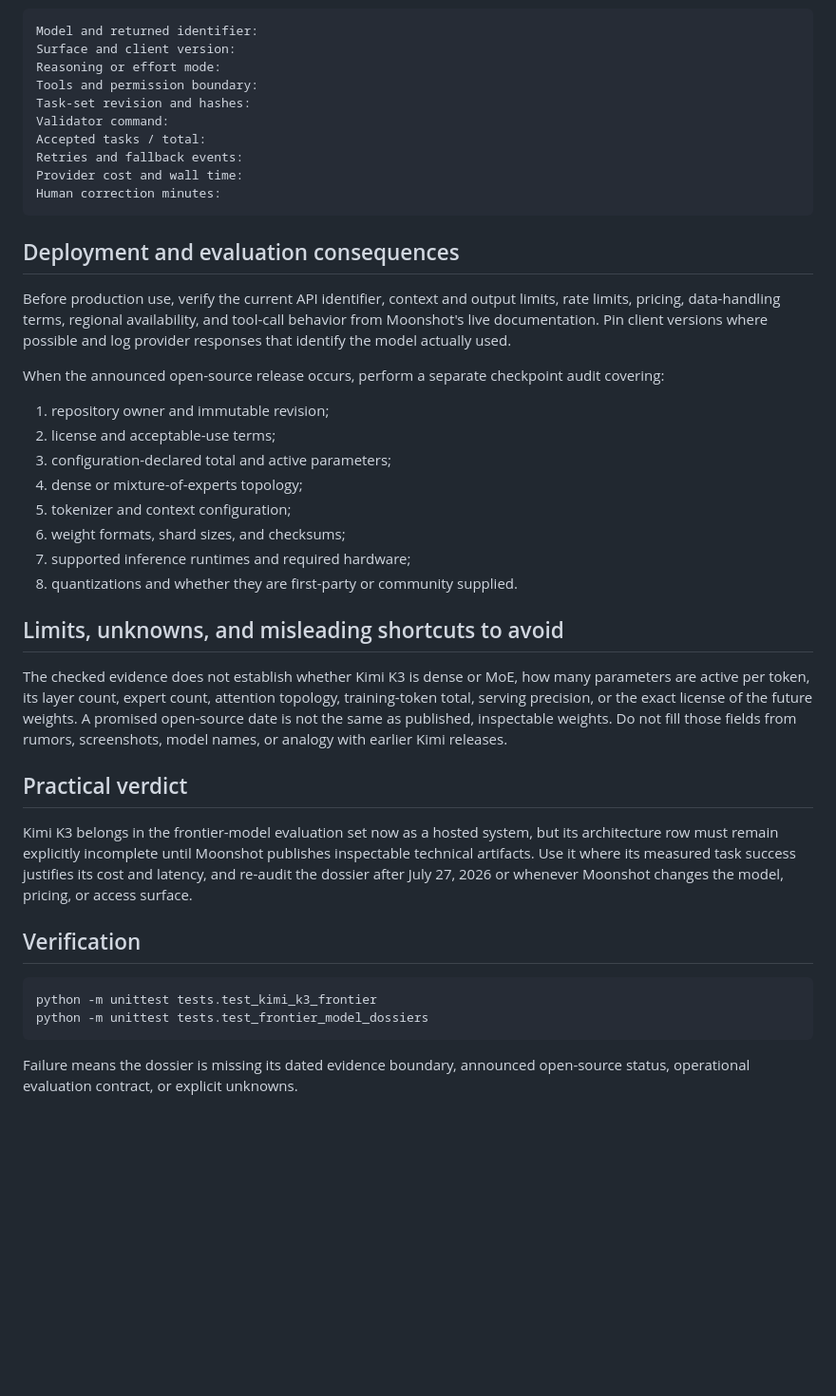
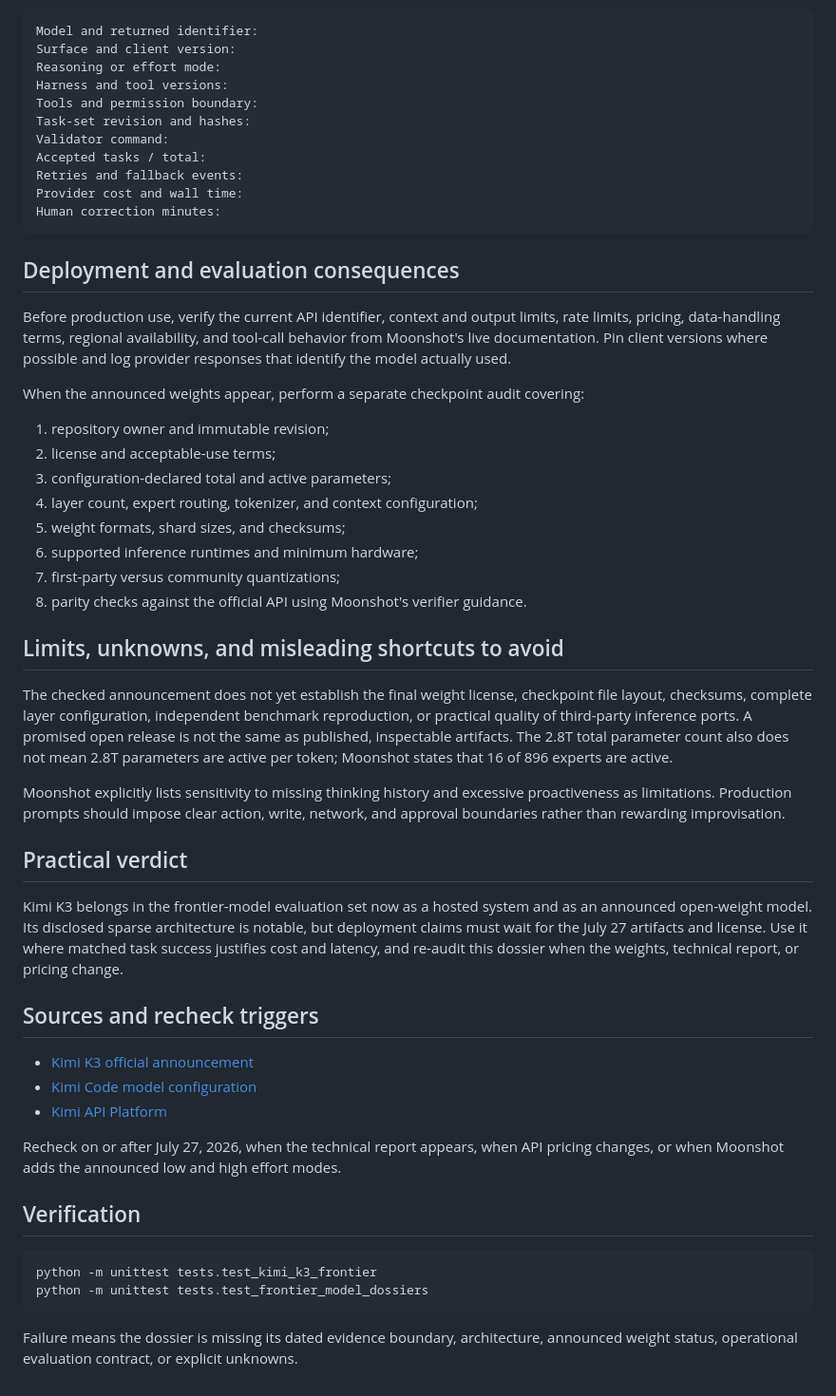
Before and after one commit to Yaked1/ai-lab-codex-workbench, a Markdown page: docs/guides/kimi-k3-frontier-dossier.md, the part around one of its changes. Shown at 95% size. Rendered like a GitHub page; blank space fills up the shorter version.

````diff
--- a/docs/guides/kimi-k3-frontier-dossier.md
+++ b/docs/guides/kimi-k3-frontier-dossier.md
@@ -62,6 +79,7 @@ A useful comparison record is:
 Model and returned identifier:
 Surface and client version:
 Reasoning or effort mode:
+Harness and tool versions:
 Tools and permission boundary:
 Task-set revision and hashes:
 Validator command:
@@ -78,34 +96,46 @@ limits, rate limits, pricing, data-handling terms, regional availability, and
 tool-call behavior from Moonshot's live documentation. Pin client versions where
 possible and log provider responses that identify the model actually used.
 
-When the announced open-source release occurs, perform a separate checkpoint
-audit covering:
+When the announced weights appear, perform a separate checkpoint audit covering:
 
 1. repository owner and immutable revision;
 2. license and acceptable-use terms;
 3. configuration-declared total and active parameters;
-4. dense or mixture-of-experts topology;
-5. tokenizer and context configuration;
-6. weight formats, shard sizes, and checksums;
-7. supported inference runtimes and required hardware;
-8. quantizations and whether they are first-party or community supplied.
+4. layer count, expert routing, tokenizer, and context configuration;
+5. weight formats, shard sizes, and checksums;
+6. supported inference runtimes and minimum hardware;
+7. first-party versus community quantizations;
+8. parity checks against the official API using Moonshot's verifier guidance.
 
 ## Limits, unknowns, and misleading shortcuts to avoid
 
-The checked evidence does not establish whether Kimi K3 is dense or MoE, how
-many parameters are active per token, its layer count, expert count, attention
-topology, training-token total, serving precision, or the exact license of the
-future weights. A promised open-source date is not the same as published,
-inspectable weights. Do not fill those fields from rumors, screenshots, model
-names, or analogy with earlier Kimi releases.
+The checked announcement does not yet establish the final weight license,
+checkpoint file layout, checksums, complete layer configuration, independent
+benchmark reproduction, or practical quality of third-party inference ports.
+A promised open release is not the same as published, inspectable artifacts.
+The 2.8T total parameter count also does not mean 2.8T parameters are active per
+token; Moonshot states that 16 of 896 experts are active.
+
+Moonshot explicitly lists sensitivity to missing thinking history and excessive
+proactiveness as limitations. Production prompts should impose clear action,
+write, network, and approval boundaries rather than rewarding improvisation.
 
 ## Practical verdict
 
-Kimi K3 belongs in the frontier-model evaluation set now as a hosted system, but
-its architecture row must remain explicitly incomplete until Moonshot publishes
-inspectable technical artifacts. Use it where its measured task success justifies
-its cost and latency, and re-audit the dossier after July 27, 2026 or whenever
-Moonshot changes the model, pricing, or access surface.
+Kimi K3 belongs in the frontier-model evaluation set now as a hosted system and
+as an announced open-weight model. Its disclosed sparse architecture is notable,
+but deployment claims must wait for the July 27 artifacts and license. Use it
+where matched task success justifies cost and latency, and re-audit this dossier
+when the weights, technical report, or pricing change.
+
+## Sources and recheck triggers
+
+- [Kimi K3 official announcement](https://www.kimi.com/blog/kimi-k3)
+- [Kimi Code model configuration](https://www.kimi.com/code/docs/en/kimi-code/models.html)
+- [Kimi API Platform](https://platform.kimi.ai/)
+
+Recheck on or after July 27, 2026, when the technical report appears, when API
+pricing changes, or when Moonshot adds the announced low and high effort modes.
 
 ## Verification
 
@@ -114,5 +144,5 @@ python -m unittest tests.test_kimi_k3_frontier
 python -m unittest tests.test_frontier_model_dossiers
 ```
 
-Failure means the dossier is missing its dated evidence boundary, announced
-open-source status, operational evaluation contract, or explicit unknowns.
+Failure means the dossier is missing its dated evidence boundary, architecture,
+announced weight status, operational evaluation contract, or explicit unknowns.
````
Also changed, not shown: other parts of docs/guides/kimi-k3-frontier-dossier.md (+47 -30 lines).
